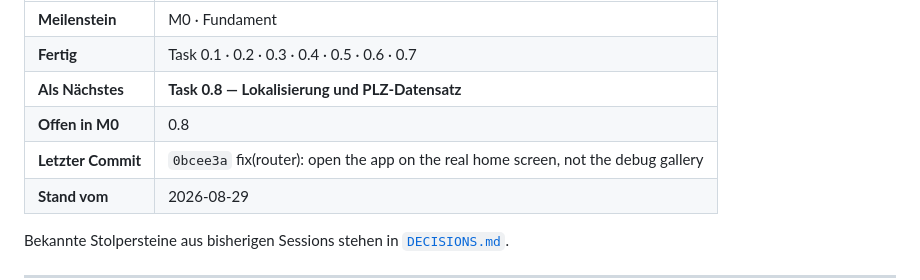
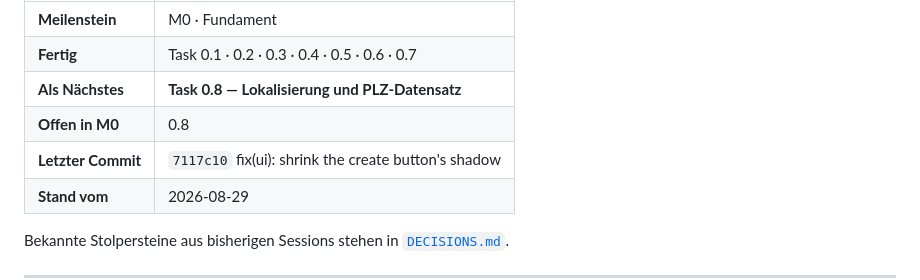
Before and after one commit to lukaswernert2000-coder/asm, a Markdown page: docs/02-IMPLEMENTATION-PLAN.md, the part around the change. Drawn GitHub-style.

Commit message:
docs: point Stand at the shadow fix

```diff
--- a/docs/02-IMPLEMENTATION-PLAN.md
+++ b/docs/02-IMPLEMENTATION-PLAN.md
@@ -41,7 +41,7 @@ Firebase Cloud Messaging · Sentry
 | **Fertig** | Task 0.1 · 0.2 · 0.3 · 0.4 · 0.5 · 0.6 · 0.7 |
 | **Als Nächstes** | **Task 0.8 — Lokalisierung und PLZ-Datensatz** |
 | **Offen in M0** | 0.8 |
-| **Letzter Commit** | `0bcee3a` fix(router): open the app on the real home screen, not the debug gallery |
+| **Letzter Commit** | `7117c10` fix(ui): shrink the create button's shadow |
 | **Stand vom** | 2026-08-29 |
 
 Bekannte Stolpersteine aus bisherigen Sessions stehen in [`DECISIONS.md`](DECISIONS.md).
```
